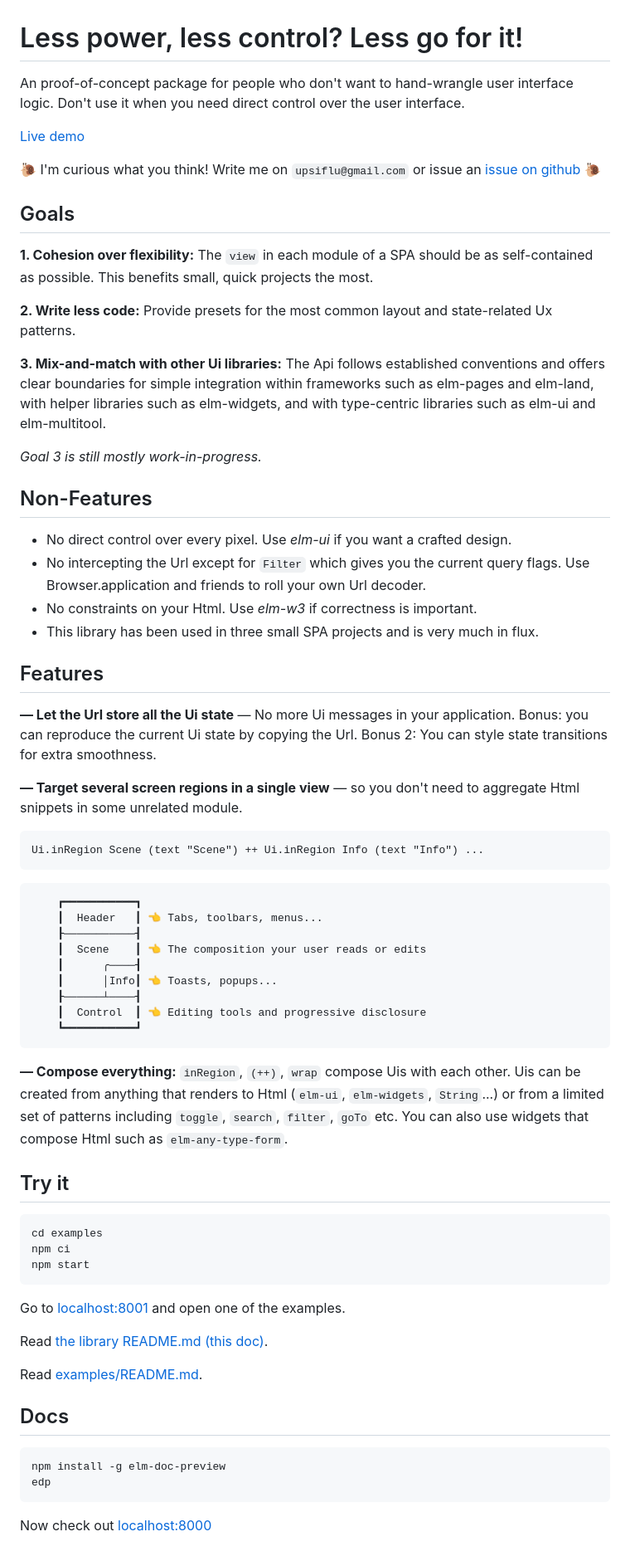
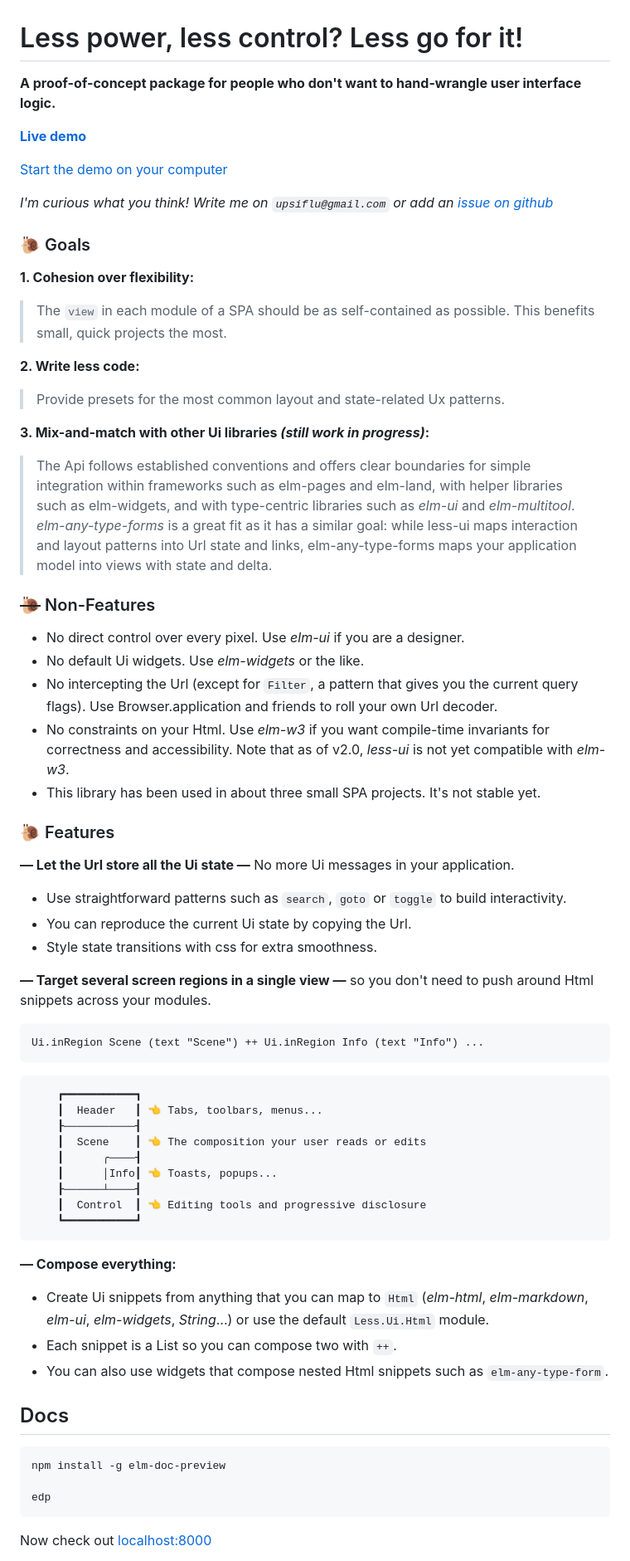
Before and after one commit to upsiflu/less-ui, a Markdown page: README.md, the part around the change printed below. Shown: that part at 83% size. Rendered like a GitHub page.

Commit message:
Merge examples/Readme into Readme

````diff
--- a/README.md
+++ b/README.md
@@ -1,34 +1,46 @@
 # Less power, less control? Less go for it!
 
-An proof-of-concept package for people who don't want to hand-wrangle user interface logic. Don't use it when you need direct control over the user interface.
+**A proof-of-concept package for people who don't want to hand-wrangle user interface logic.**
 
-[Live demo](https://less-ui.web.app/)
+**[Live demo](https://less-ui.web.app/)**
 
-🐌 I'm curious what you think! Write me on `upsiflu@gmail.com` or issue an [issue on github](https://github.com/upsiflu/less-ui/issues) 🐌
+[Start the demo on your computer](#Examples)
+
+ _I'm curious what you think! Write me on `upsiflu@gmail.com` or add an [issue on github](https://github.com/upsiflu/less-ui/issues)_
 
 
-## Goals
+### 🐌 Goals
 
-**1. Cohesion over flexibility:** The `view` in each module of a SPA should be as self-contained as possible. This benefits small, quick projects the most.
+**1. Cohesion over flexibility:**
 
-**2. Write less code:** Provide presets for the most common layout and state-related Ux patterns.
+> The `view` in each module of a SPA should be as self-contained as possible. This benefits small, quick projects the most.
 
-**3. Mix-and-match with other Ui libraries:** The Api follows established conventions and offers clear boundaries for simple integration within frameworks such as elm-pages and elm-land, with helper libraries such as elm-widgets, and with type-centric libraries such as elm-ui and elm-multitool.
+**2. Write less code:**
 
-_Goal 3 is still mostly work-in-progress._
+> Provide presets for the most common layout and state-related Ux patterns.
 
-## Non-Features
+**3. Mix-and-match with other Ui libraries _(still work in progress)_:**
 
-- No direct control over every pixel. Use _elm-ui_ if you want a crafted design.
-- No intercepting the Url except for `Filter` which gives you the current query flags. Use Browser.application and friends to roll your own Url decoder.
-- No constraints on your Html. Use _elm-w3_ if correctness is important.
-- This library has been used in three small SPA projects and is very much in flux.
+> The Api follows established conventions and offers clear boundaries for simple integration within frameworks such as elm-pages and elm-land, with helper libraries such as elm-widgets, and with type-centric libraries such as _elm-ui_ and _elm-multitool_. _elm-any-type-forms_ is a great fit as it has a similar goal: while less-ui maps interaction and layout patterns into Url state and links, elm-any-type-forms maps your application model into views with state and delta.
 
-## Features
 
-**— Let the Url store all the Ui state** — No more Ui messages in your application. Bonus: you can reproduce the current Ui state by copying the Url. Bonus 2: You can style state transitions for extra smoothness.
+### ~~🐌~~ Non-Features
 
-**— Target several screen regions in a single view** — so you don't need to aggregate Html snippets in some unrelated module.
+- No direct control over every pixel. Use _elm-ui_ if you are a designer.
+- No default Ui widgets. Use _elm-widgets_ or the like.
+- No intercepting the Url (except for `Filter`, a pattern that gives you the current query flags). Use Browser.application and friends to roll your own Url decoder.
+- No constraints on your Html. Use _elm-w3_ if you want compile-time invariants for correctness and accessibility. Note that as of v2.0, _less-ui_ is not yet compatible with _elm-w3_.
+- This library has been used in about three small SPA projects. It's not stable yet.
+
+### 🐌 Features
+
+**— Let the Url store all the Ui state —** No more Ui messages in your application.
+
+- Use straightforward patterns such as `search`, `goto` or `toggle` to build interactivity.
+- You can reproduce the current Ui state by copying the Url.
+- Style state transitions with css for extra smoothness.
+
+**— Target several screen regions in a single view —** so you don't need to push around Html snippets across your modules.
 
 ```elm
 Ui.inRegion Scene (text "Scene") ++ Ui.inRegion Info (text "Info") ...
@@ -46,26 +58,17 @@ Ui.inRegion Scene (text "Scene") ++ Ui.inRegion Info (text "Info") ...
     ┗━━━━━━━━━━━┛
 ```
 
-**— Compose everything:** `inRegion`, `(++)`, `wrap` compose Uis with each other. Uis can be created from anything that renders to Html (`elm-ui`, `elm-widgets`, `String`...) or from a limited set of patterns including `toggle`, `search`, `filter`, `goTo` etc. You can also use widgets that compose Html such as `elm-any-type-form`.
+**— Compose everything:**
 
-
-## Try it
-```shell
-cd examples
-npm ci
-npm start
-```
-
-Go to [localhost:8001](http://localhost:8001/) and open one of the examples.
-
-Read [the library README.md (this doc)](http://features.localhost:8099/packages/upsiflu/less-ui/latest).
-
-Read [examples/README.md](http://localhost:8098).
+- Create Ui snippets from anything that you can map to `Html` (_elm-html_, _elm-markdown_, _elm-ui_, _elm-widgets_, _String_...) or use the default `Less.Ui.Html` module.
+- Each snippet is a List so you can compose two with `++`.
+- You can also use widgets that compose nested Html snippets such as `elm-any-type-form`.
 
 
 ## Docs
 ```shell
 npm install -g elm-doc-preview
+
 edp
 ```
 
````
Also changed, not shown: other parts of README.md (+34 -33 lines), examples/README.md (deleted, +0 -55 lines).
